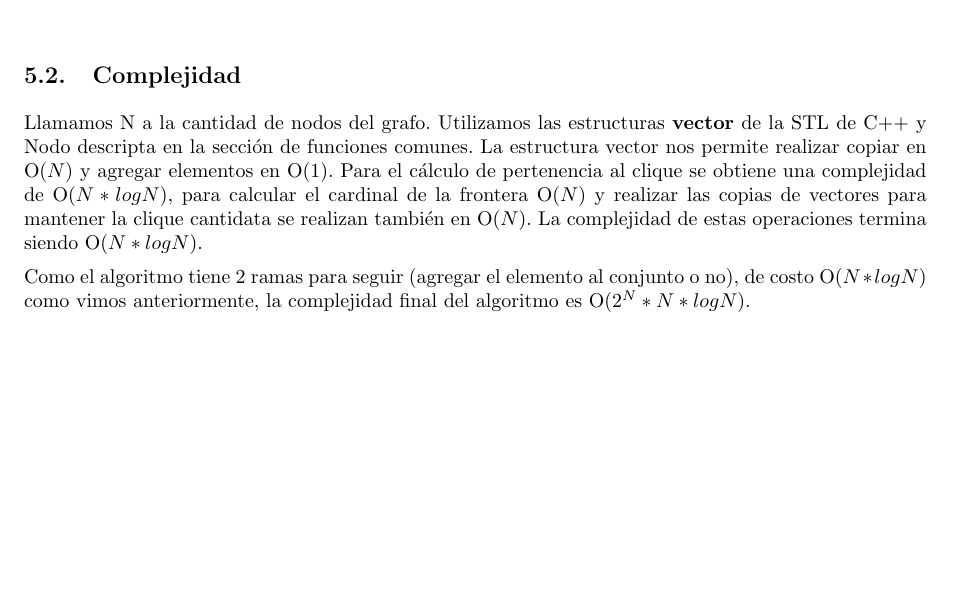
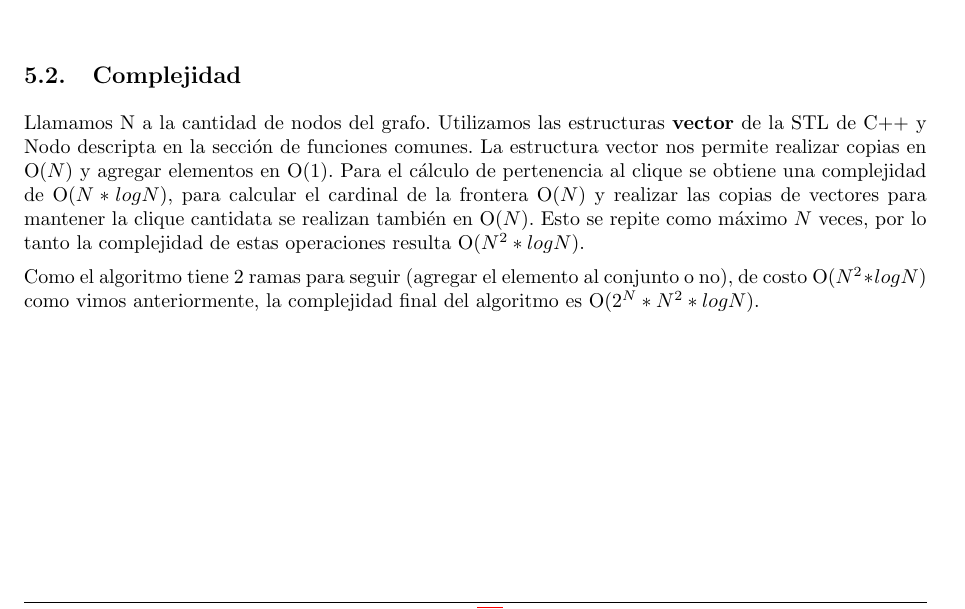
Before and after one commit to LeandroLovisolo/Algo3-TP3, a LaTeX document (tex/informe.tex): part of page 12 of 33, cut so that both start at the same text, the shorter picture padded with empty space. Compiled offline with pdfLaTeX.

Commit message:
Algoritmo exacto: corrección en análisis de complejidad

```diff
--- a/tex/informe.tex
+++ b/tex/informe.tex
@@ -303,10 +303,10 @@ El algoritmo construye el conjunto de partes de nodos basándose en la posibilid
 \end{pseudo}
 
 \subsection{Complejidad}
-Llamamos N a la cantidad de nodos del grafo. Utilizamos las estructuras \textbf{vector} de la STL de C++ y Nodo descripta en la sección de funciones comunes. La estructura vector nos permite realizar copiar en O($N$) y agregar elementos en O($1$).
-Para el cálculo de pertenencia al clique se obtiene una complejidad de O($N * log N$), para calcular el cardinal de la frontera O($N$) y realizar las copias de vectores para mantener la clique cantidata se realizan también en O($N$). La complejidad de estas operaciones termina siendo O($N * log N$).
+Llamamos N a la cantidad de nodos del grafo. Utilizamos las estructuras \textbf{vector} de la STL de C++ y Nodo descripta en la sección de funciones comunes. La estructura vector nos permite realizar copias en O($N$) y agregar elementos en O($1$).
+Para el cálculo de pertenencia al clique se obtiene una complejidad de O($N * log N$), para calcular el cardinal de la frontera O($N$) y realizar las copias de vectores para mantener la clique cantidata se realizan también en O($N$). Esto se repite como máximo $N$ veces, por lo tanto la complejidad de estas operaciones resulta O($N^2 * log N$).
 
-Como el algoritmo tiene 2 ramas para seguir (agregar el elemento al conjunto o no), de costo O($N * log N$) como vimos anteriormente, la complejidad final del algoritmo es O($2^N * N * log N$).
+Como el algoritmo tiene 2 ramas para seguir (agregar el elemento al conjunto o no), de costo O($N^2 * log N$) como vimos anteriormente, la complejidad final del algoritmo es O($2^N * N^2 * log N$).
 
 %%%%%%%%%%%%%%%%%%%%%%%%%%%%%%%%%%%%%%%%%%%%%%%%%%%%%%%%%%%%%%%%%%%%%%%%%%%%%%%
 %% Heurística contructiva golosa                                             %%
```
